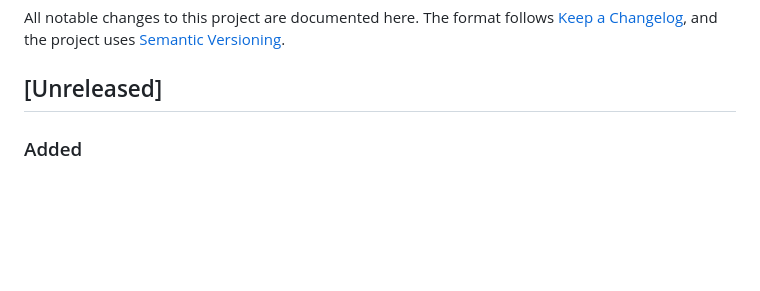
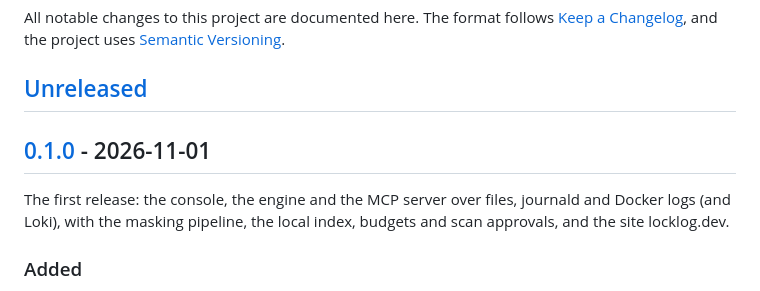
Before and after one commit to DavidGodefroid/locklog, a Markdown page: CHANGELOG.md, the part around one of its changes. Drawn GitHub-style; blank space fills up the shorter version.

Commit message:
release: v0.1.0
CHANGELOG for v0.1.0; merges the site (LL-21, #32) for locklog.dev.

Co-Authored-By: Claude Opus 5.5 <noreply@anthropic.com>

```diff
--- a/CHANGELOG.md
+++ b/CHANGELOG.md
@@ -5,6 +5,12 @@ All notable changes to this project are documented here. The format follows
 uses [Semantic Versioning](https://semver.org/).
 
 ## [Unreleased]
+
+## [0.1.0] - 2026-11-01
+
+The first release: the console, the engine and the MCP server over files,
+journald and Docker logs (and Loki), with the masking pipeline, the local
+index, budgets and scan approvals, and the site locklog.dev.
 
 ### Added
 
```
Also changed, not shown: other parts of CHANGELOG.md (+3 -0 lines).
